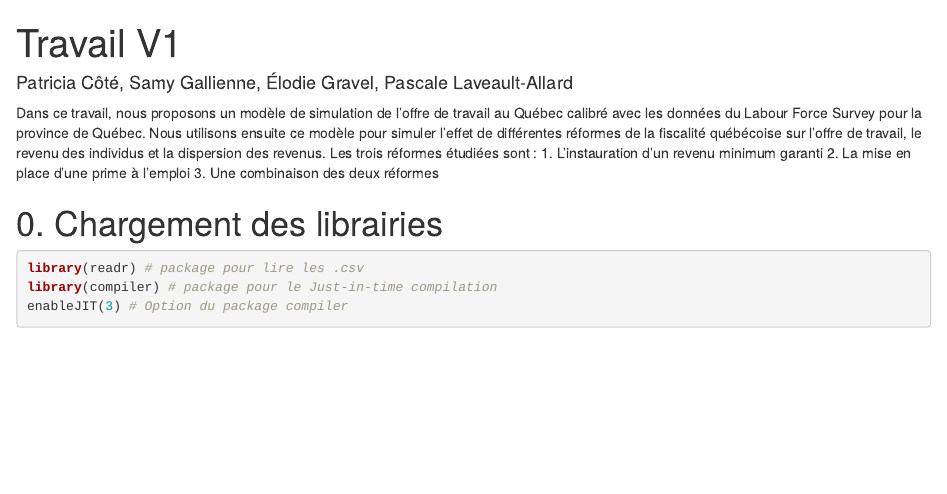
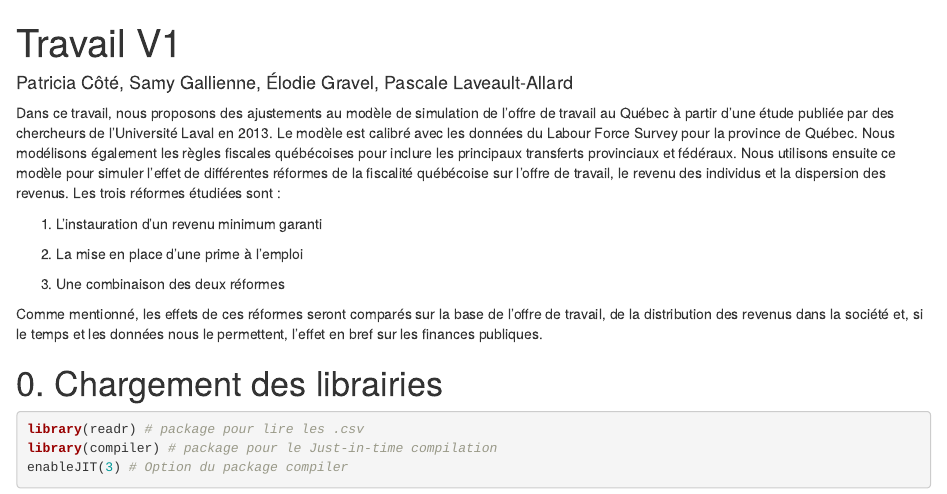
Before and after one commit to Economie-publique-team-de-feu/Travail-de-session, an R Markdown document (Travail_V1.rmd): the page in a window 1100 px wide, from its top. Rendered offline with R 4.5, knitr and Pandoc, with nearby package versions; some code elsewhere in the file could not run offline.

Commit message:
Update Travail_V1.rmd

```diff
--- a/Travail_V1.rmd
+++ b/Travail_V1.rmd
@@ -18,10 +18,17 @@ jupyter:
     name: ir
 ---
 
-Dans ce travail, nous proposons un modèle de simulation de l'offre de travail au Québec calibré avec les données du Labour Force Survey pour la province de Québec. Nous utilisons ensuite ce modèle pour simuler l'effet de différentes réformes de la fiscalité québécoise sur l'offre de travail, le revenu des individus et la dispersion des revenus. Les trois réformes étudiées sont :
+Dans ce travail, nous proposons des ajustements au modèle de simulation de l'offre de travail au Québec à partir d'une étude publiée par des chercheurs de l'Université Laval en 2013. Le modèle est calibré avec les données du Labour Force Survey pour la province de Québec. Nous modélisons également les règles fiscales québécoises pour inclure les principaux transferts provinciaux et fédéraux. Nous utilisons ensuite ce modèle pour simuler l'effet de différentes réformes de la fiscalité québécoise sur l'offre de travail, le revenu des individus et la dispersion des revenus. Les trois réformes étudiées sont :
+
 1. L'instauration d'un revenu minimum garanti
+
 2. La mise en place d'une prime à l'emploi
+
 3. Une combinaison des deux réformes
+
+Comme mentionné, les effets de ces réformes seront comparés sur la base de l'offre de travail, de la distribution des revenus dans la société et, si le temps et les données nous le permettent, l'effet en bref sur les finances publiques.
+
+
 
 # 0. Chargement des librairies
 
```
